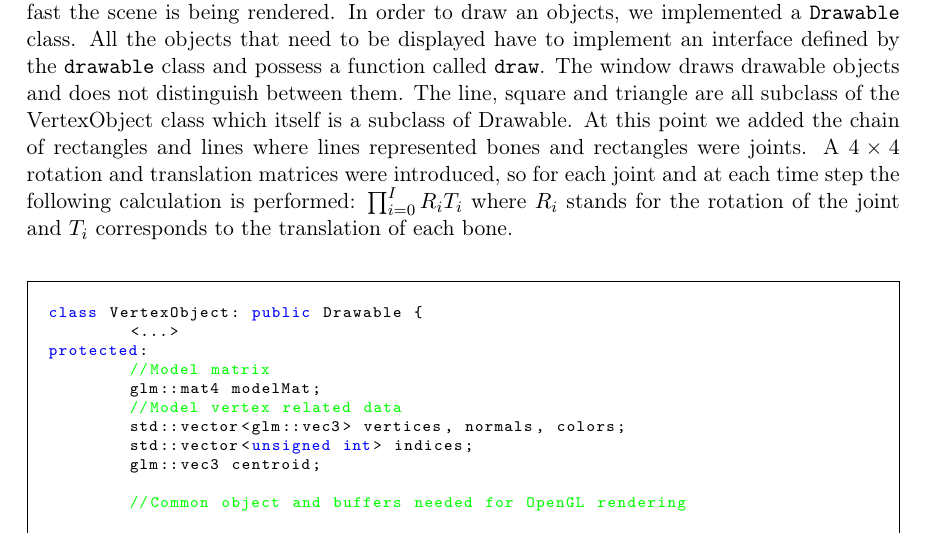
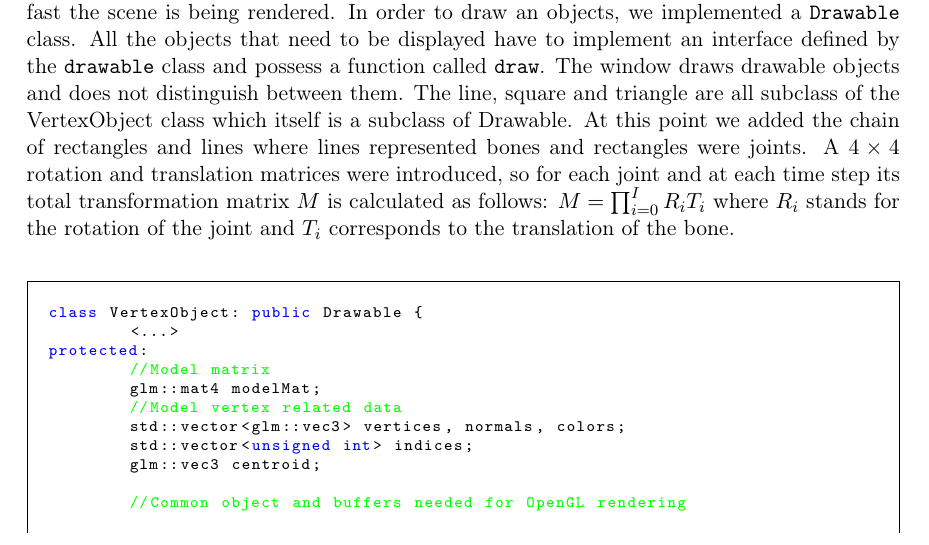
Before and after one commit to DrHibbitts/CDE_Graphics_1, a LaTeX document (Latex/ReportAG.tex): part of page 6 of 10, cut so that both start at the same text. Compiled offline with pdfLaTeX.

Commit message:
Fixed matrix R*T equation in report

```diff
--- a/Latex/ReportAG.tex
+++ b/Latex/ReportAG.tex
@@ -199,7 +199,7 @@ In the first version of our software, we would create all the OpenGL buffers for
 
 Next, we set up the necessary objects for rendering. We create a vertex object class that encapsulated the buffer objects used by OpenGL. The vertex specification is performed using the Vertex Array Object (VAO), and each vertex object has its own VAO attribute. For the two-dimensional model we adopt a simple shader program without lighting and we specify the colour directly. The actual implementation uses a vertex buffer object (VBO) for vertices so that each object has only the vertices listed sequentially in the corresponding buffer, and we have a colour buffer (CBO) of an identical size that contains the corresponding colours. The element buffer object (EBO) contains indices to a given vertex; it allows us to avoid replication of vertices and draw more efficiently. In particular, to define any rectangle (quad) that is a combination of two triangles, we only need to specify four vertices instead of using all six. \\
 
-The initial implementation consisted of lines, squares and triangles, and an orthographic projection was used to represent the objects in two dimensions. To gain insight into the performance of our model, we included a frames per second counter which indicates how fast the scene is being rendered. In order to draw an objects, we implemented a \texttt{Drawable} class. All the objects that need to be displayed have to implement an interface defined by the \texttt{drawable} class and possess a function called \texttt{draw}. The window draws drawable objects and does not distinguish between them. The line, square and triangle are all subclass of the VertexObject class which itself is a subclass of Drawable. At this point we added the chain of rectangles and lines where lines represented bones and rectangles were joints. A \(4 \times 4\) rotation and translation matrices were introduced, so for each joint and at each time step the following calculation is performed:  \(\prod_{i=0}^I R_i T_i\) where \(R_i\) stands for the rotation of the joint and \(T_i\) corresponds to the translation of each bone. \\
+The initial implementation consisted of lines, squares and triangles, and an orthographic projection was used to represent the objects in two dimensions. To gain insight into the performance of our model, we included a frames per second counter which indicates how fast the scene is being rendered. In order to draw an objects, we implemented a \texttt{Drawable} class. All the objects that need to be displayed have to implement an interface defined by the \texttt{drawable} class and possess a function called \texttt{draw}. The window draws drawable objects and does not distinguish between them. The line, square and triangle are all subclass of the VertexObject class which itself is a subclass of Drawable. At this point we added the chain of rectangles and lines where lines represented bones and rectangles were joints. A \(4 \times 4\) rotation and translation matrices were introduced, so for each joint and at each time step its total transformation matrix $M$ is calculated as follows:  $M=\prod_{i=0}^I R_i T_i$ where \(R_i\) stands for the rotation of the joint and \(T_i\) corresponds to the translation of the bone. \\
 
 \begin{mdframed}
 \begin{scriptsize}
```
Also changed, not shown: Latex/ReportAG.pdf, 2 other files.
